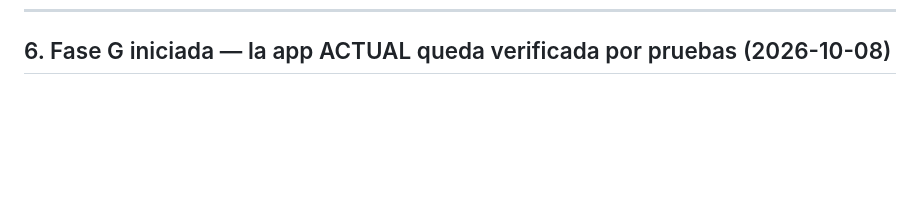
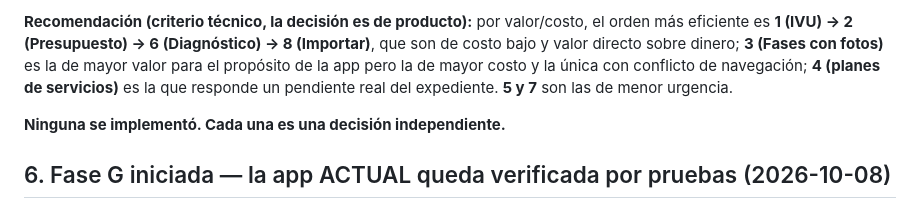
Before and after one commit to jgarciarealty-hub/arroyo132, a Markdown page: docs/AUDITORIA_INTEGRAL_2026-10-08.md, the part around one of its changes. Drawn GitHub-style; blank space fills up the shorter version.

```diff
--- a/docs/AUDITORIA_INTEGRAL_2026-10-08.md
+++ b/docs/AUDITORIA_INTEGRAL_2026-10-08.md
@@ -124,3 +139,7 @@ Tamaño real de `index.html` en la historia:
+**Recomendación (criterio técnico, la decisión es de producto):** por valor/costo, el orden más eficiente es **1 (IVU) → 2 (Presupuesto) → 6 (Diagnóstico) → 8 (Importar)**, que son de costo bajo y valor directo sobre dinero; **3 (Fases con fotos)** es la de mayor valor para el propósito de la app pero la de mayor costo y la única con conflicto de navegación; **4 (planes de servicios)** es la que responde un pendiente real del expediente. **5 y 7** son las de menor urgencia.
+
+**Ninguna se implementó. Cada una es una decisión independiente.**
+
 ## 6. Fase G iniciada — la app ACTUAL queda verificada por pruebas (2026-10-08)
 
 El frente más débil del cierre era que **la app en producción no tenía ninguna prueba** (el único test cubría la rama del port). Se creó `tests/verificacion_app_actual.test.js`, que **lee el `index.html` de `main` vía git** (no el del directorio de trabajo) y verifica lo que producción sirve de verdad.
```
Also changed, not shown: other parts of docs/AUDITORIA_INTEGRAL_2026-10-08.md (+15 -0 lines).
